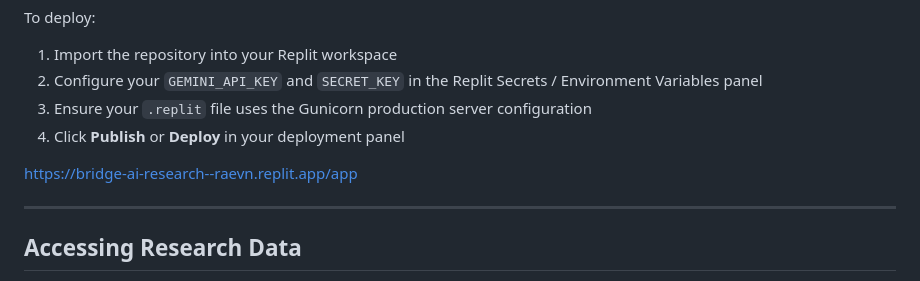
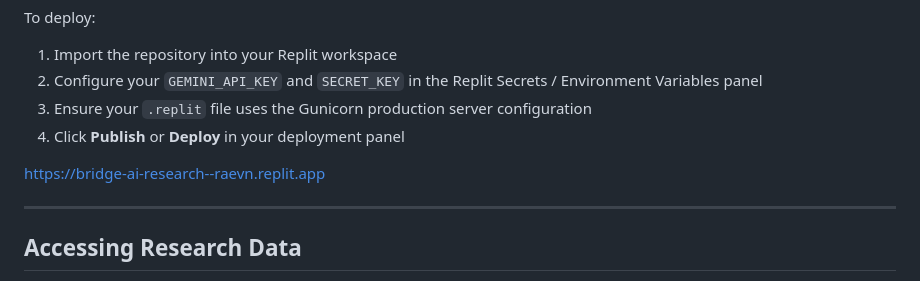
Before and after one commit to raevn45/BridgeAI-Research, a Markdown page: README.md, the part around the change. Rendered like a GitHub page.

```diff
--- a/README.md
+++ b/README.md
@@ -171,7 +171,7 @@ To deploy:
 3. Ensure your `.replit` file uses the Gunicorn production server configuration
 4. Click **Publish** or **Deploy** in your deployment panel
 
-[https://bridge-ai-research--raevn.replit.app/app](https://bridge-ai-research--raevn.replit.app/app)
+[https://bridge-ai-research--raevn.replit.app](https://bridge-ai-research--raevn.replit.app)
 
 ---
 ## Accessing Research Data
```
